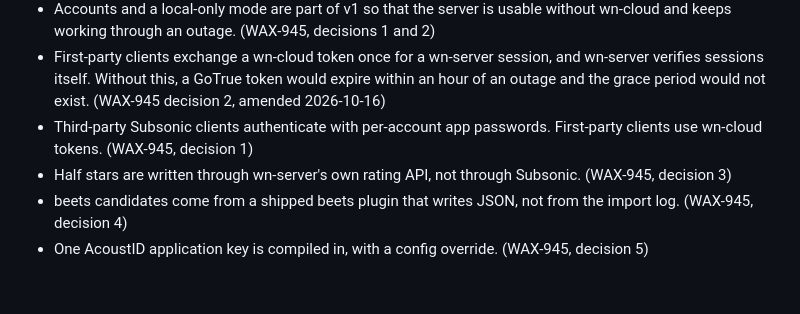
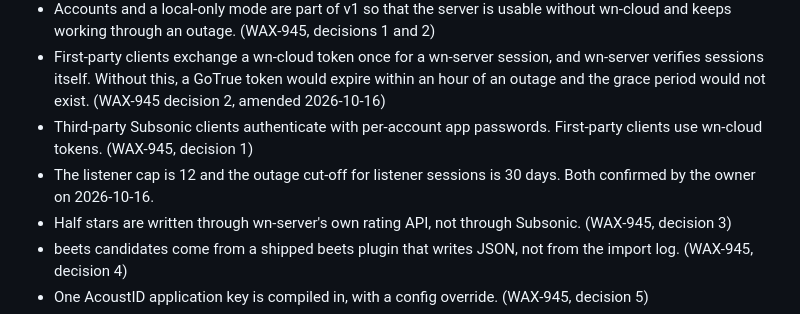
Before and after one commit to waxnerdhq/wn-server, a Markdown page: README.md, the part around the change. Rendered like a GitHub page; blank space fills up the shorter version.

Commit message:
Record the confirmed listener cap and outage cut-off
Co-Authored-By: Claude Fable 5.1 <noreply@anthropic.com>
Claude-Session: https://claude.ai/code/session_01J2ximvyCYXtTojAVoFjFyV

```diff
--- a/README.md
+++ b/README.md
@@ -142,6 +142,7 @@ The `chroma` plugin (AcoustID fingerprints) raises match confidence. wn-server s
 - Accounts and a local-only mode are part of v1 so that the server is usable without wn-cloud and keeps working through an outage. (WAX-945, decisions 1 and 2)
 - First-party clients exchange a wn-cloud token once for a wn-server session, and wn-server verifies sessions itself. Without this, a GoTrue token would expire within an hour of an outage and the grace period would not exist. (WAX-945 decision 2, amended 2026-10-16)
 - Third-party Subsonic clients authenticate with per-account app passwords. First-party clients use wn-cloud tokens. (WAX-945, decision 1)
+- The listener cap is 12 and the outage cut-off for listener sessions is 30 days. Both confirmed by the owner on 2026-10-16.
 - Half stars are written through wn-server's own rating API, not through Subsonic. (WAX-945, decision 3)
 - beets candidates come from a shipped beets plugin that writes JSON, not from the import log. (WAX-945, decision 4)
 - One AcoustID application key is compiled in, with a config override. (WAX-945, decision 5)
```
